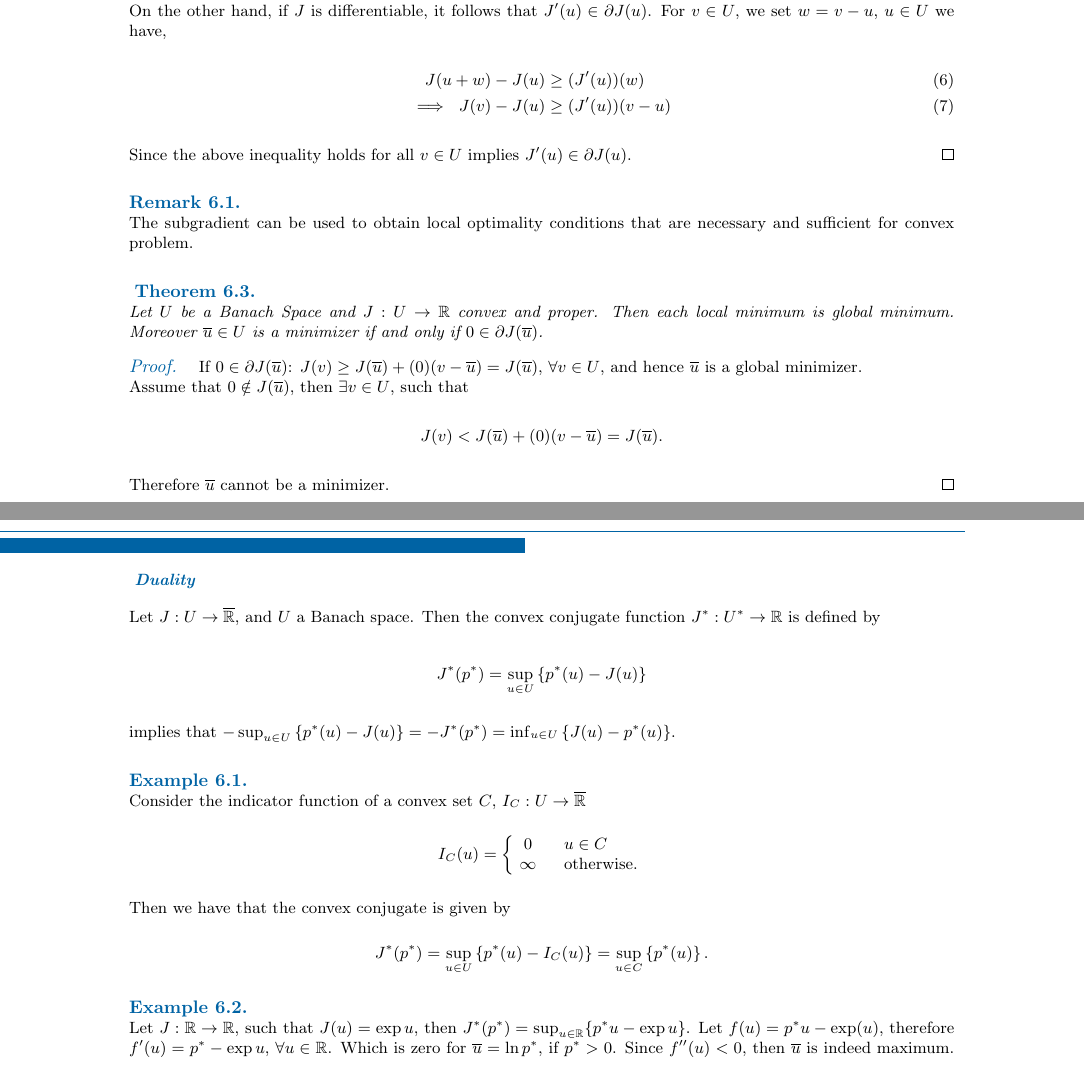
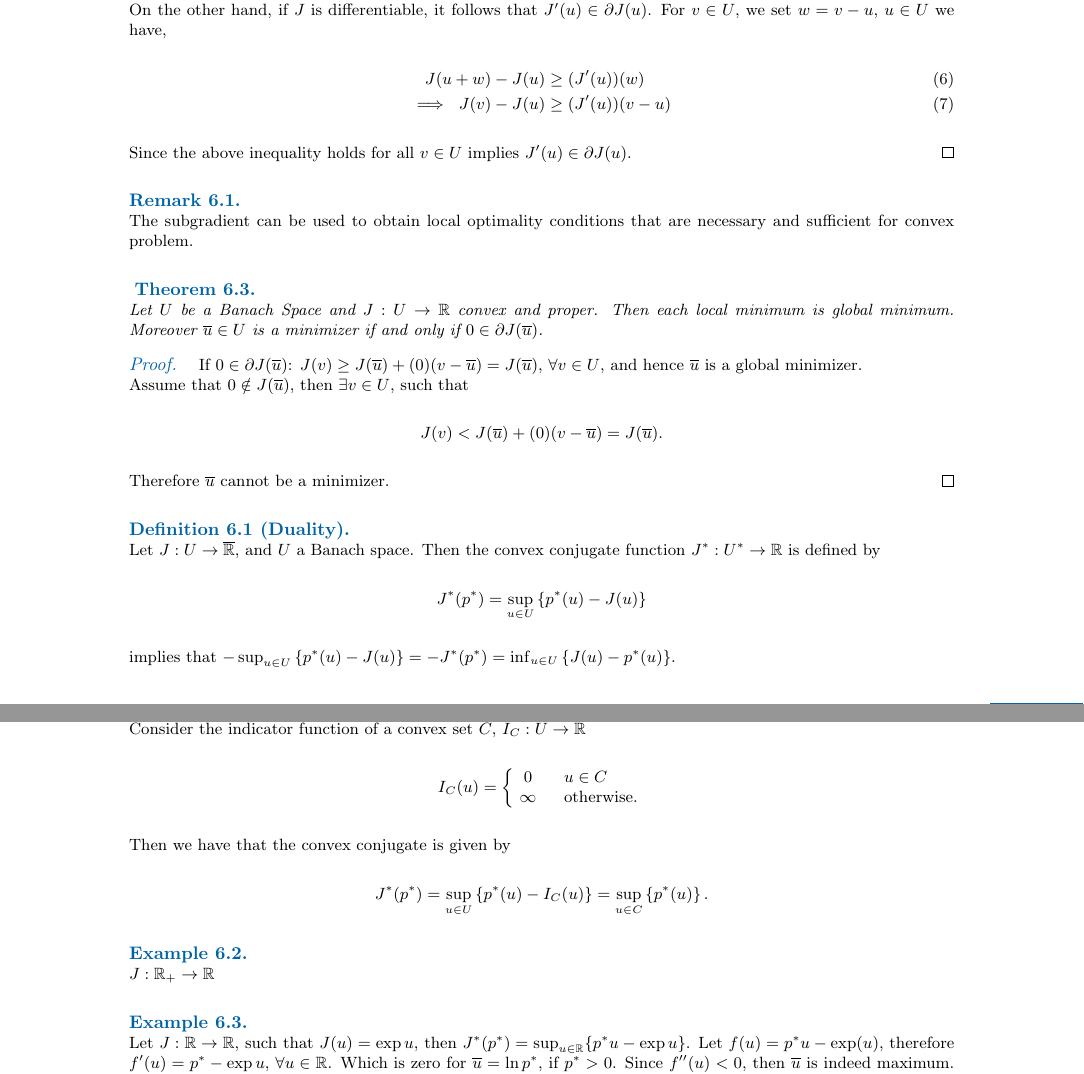
Before and after one commit to oscarram/Optimization-notes, a LaTeX document (Lecture.tex, which reads TexFiles/Lecture6.tex): two parts of pages 15 and 16 of 21, joined at a grey line, cut so that both start at the same text. Compiled offline with pdfLaTeX.

```diff
--- a/TexFiles/Lecture6.tex
+++ b/TexFiles/Lecture6.tex
@@ -56,13 +56,13 @@
 	\end{proof}
 \end{theorem}
 
-\paragraph{Duality}
+\begin{definition}[Duality]
 Let $J:U\rightarrow \overline{\mathbb{R}}$, and $U$ a Banach space. Then the convex conjugate function $J^*: U^* \rightarrow \mathbb{R}$ is defined by
 \[
 	J^*(p^*)=\sup_{u\in U} \left\lbrace p^*(u)-J(u)\right\rbrace
 \]
 implies that $-\sup_{u\in U} \left\lbrace p^*(u)-J(u) \right\rbrace= -J^*(p^*)= \inf_{u\in U} \left\lbrace J(u)-p^*(u)\right\rbrace$.
-
+\end{definition}
 
 \begin{example}
 	Consider the indicator function of a convex set $C$, $I_C: U\rightarrow\overline{\mathbb{R}}$
@@ -78,6 +78,9 @@
 
 	Then we have that the convex conjugate is given by
 	\[J^*(p^*)=\sup_{u\in U}\left\lbrace p^*(u)-I_C(u)\right\rbrace=\sup_{u\in C}\left\lbrace p^*(u)\right\rbrace.\]
+\end{example}
+\begin{example}
+	$J: \mathbb{R}_+\rightarrow \mathbb{R}$
 \end{example}
 \begin{example}
 	Let $J:\mathbb{R}\rightarrow \mathbb{R}$, such that $J(u)=\exp u$, then $J^*(p^*)=\sup_{u\in \mathbb{R}} \lbrace p^*u -\exp u\rbrace$. Let $f(u)=p^*u-\exp(u)$, therefore $f'(u)=p^*-\exp u$, $\forall u \in \mathbb{R}$. Which is zero for $\overline{u} = \ln p^*$, if $p^*>0$. Since $f''(u)<0$, then $\overline{u}$ is indeed maximum. And we see that $\lim\limits_{u\rightarrow \pm \infty} f(u)=-\infty$. If $p^*=0$, $f(u)=-\exp u < 0$ and therefore the $\sup_{u \in \mathbb{R}} f(u)=0$ (Consider the limit when $u \rightarrow -\infty$). Then we have,
```
Also changed, not shown: Lecture.pdf.
